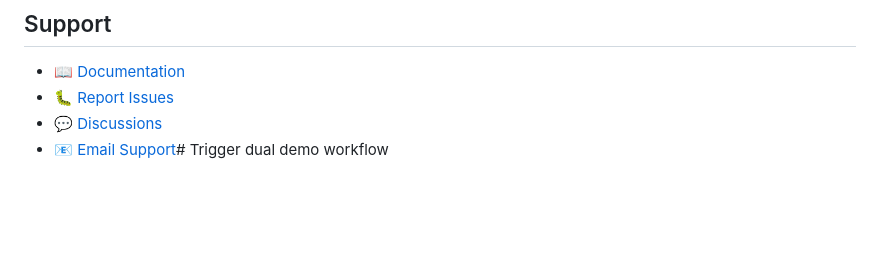
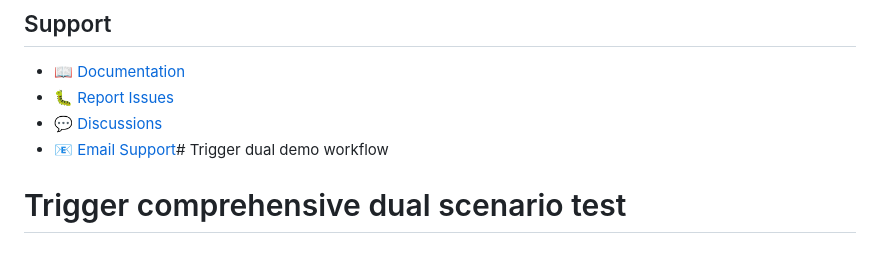
Before and after one commit to Aristide021/baseline, a Markdown page: README.md, the part around the change. GitHub-like rendering; blank space fills up the shorter version.

Commit message:
Trigger comprehensive dual scenario workflow test
- Passing scenario locally tested: 285 features, 100% compliance, 0 violations
- Strict scenario should find violations with risky features
- Dual configuration system with scenario labeling ready for demonstration

```diff
--- a/README.md
+++ b/README.md
@@ -379,3 +379,4 @@ MIT License - see [LICENSE](LICENSE) file for details.
 - 🐛 [Report Issues](https://github.com/baseline/action/issues)
 - 💬 [Discussions](https://github.com/baseline/action/discussions)
 - 📧 [Email Support](mailto:support@baseline.dev)# Trigger dual demo workflow
+# Trigger comprehensive dual scenario test
```
